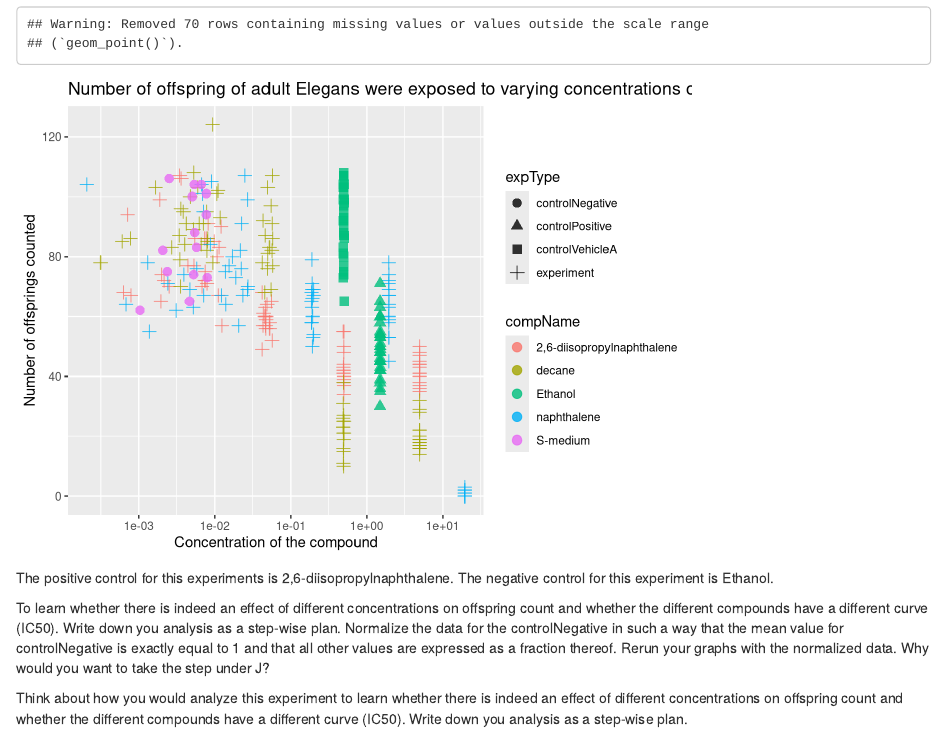
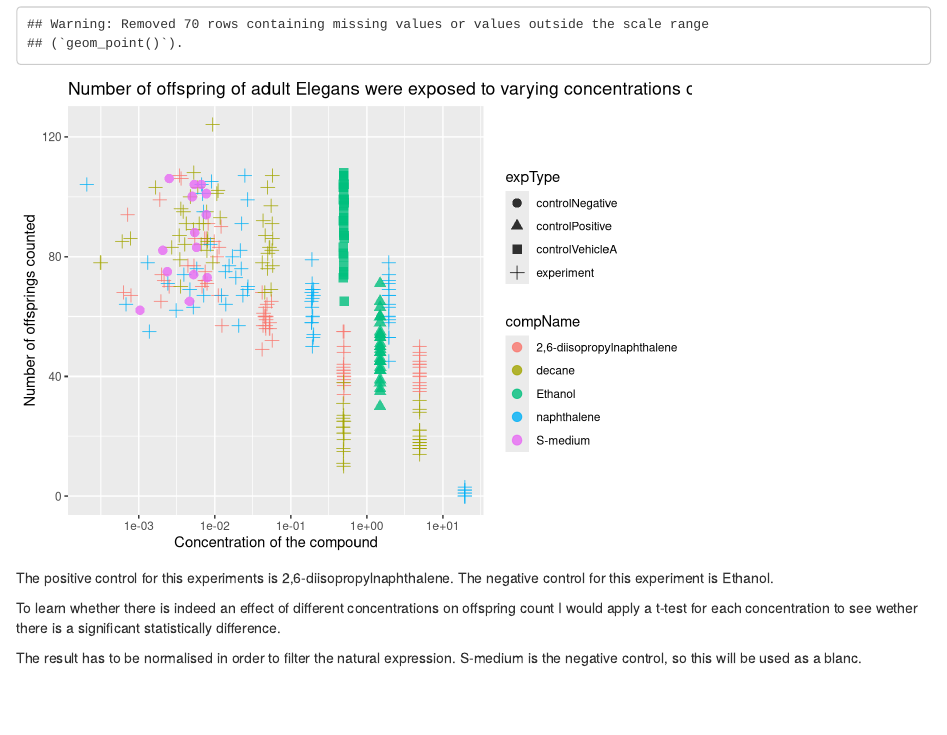
Before and after one commit to YouriLam/Portfolio, an R Markdown document (portfolio assignments/assignment 1.1/portfolio_assignment_1.1.Rmd): the page in a window 1100 px wide, from 1890 px down. Rendered offline with R 4.5, knitr and Pandoc, with nearby package versions; code that draws random numbers runs with fixed seeds of ours.

Commit message:
Last changes made to assignment.

````diff
--- a/portfolio assignments/assignment 1.1/portfolio_assignment_1.1.Rmd
+++ b/portfolio assignments/assignment 1.1/portfolio_assignment_1.1.Rmd
@@ -53,10 +53,6 @@ ggplot(data = dataset_Elegans, aes(x = compConcentration, y = RawData)) +
 
 The positive control for this experiments is 2,6-diisopropylnaphthalene. The negative control for this experiment is Ethanol.
 
-To learn whether there is indeed an effect of different concentrations on offspring count and whether the different compounds have a different curve (IC50). Write down you analysis as a step-wise plan.
-Normalize the data for the controlNegative in such a way that the mean value for controlNegative is exactly equal to 1 and that all other values are expressed as a fraction thereof. Rerun your graphs with the normalized data.
-Why would you want to take the step under J?
+To learn whether there is indeed an effect of different concentrations on offspring count I would apply a t-test for each concentration to see wether there is a significant statistically difference.
 
-Think about how you would analyze this experiment to learn whether there is indeed an effect of different concentrations on offspring count and whether the different compounds have a different curve (IC50). Write down you analysis as a step-wise plan.
-```{r }
-```
+The result has to be normalised in order to filter the natural expression. S-medium is the negative control, so this will be used as a blanc.
````
